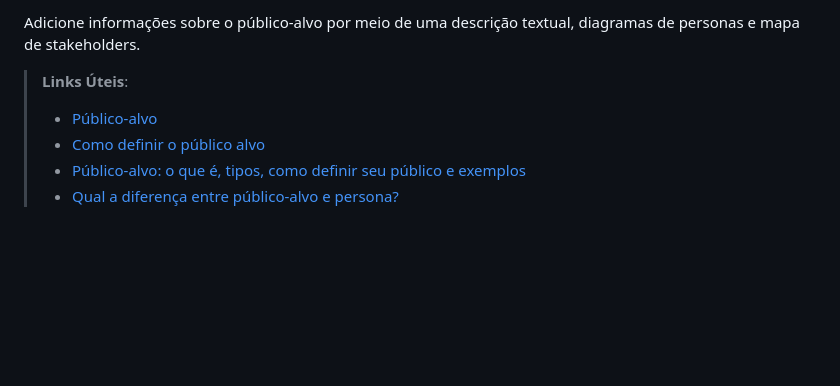
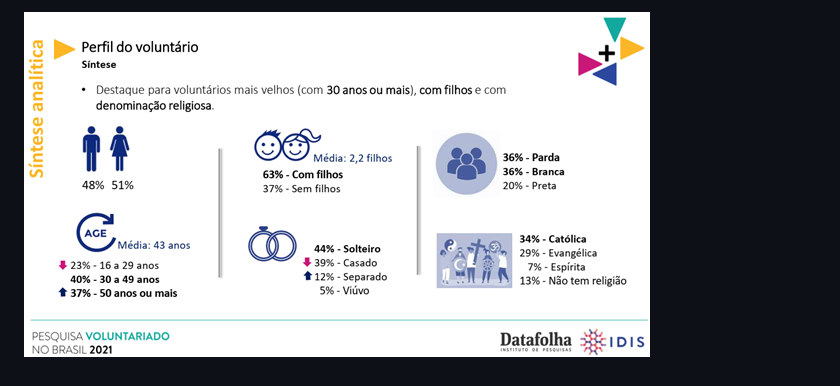
Before and after one commit to ICEI-PUC-Minas-PMV-SInt/pmv-sint-2023-2-e3-proj-back-t1-projeto-ampare, a Markdown page: docs/01-Documentação de Contexto.md, the part around the change printed below. GitHub-like rendering; pictures changed too: docs/img/Perfil_do_voluntariado.png (added); blank space fills up the shorter version.

Commit message:
Incluindo documentação de contexto

```diff
--- a/docs/01-Documentação de Contexto.md
+++ b/docs/01-Documentação de Contexto.md
@@ -39,8 +44,2 @@ hierárquicas, etc.
 
-Adicione informações sobre o público-alvo por meio de uma descrição textual, diagramas de personas e mapa de stakeholders.
-
-> **Links Úteis**:
-> - [Público-alvo](https://blog.hotmart.com/pt-br/publico-alvo/)
-> - [Como definir o público alvo](https://exame.com/pme/5-dicas-essenciais-para-definir-o-publico-alvo-do-seu-negocio/)
-> - [Público-alvo: o que é, tipos, como definir seu público e exemplos](https://klickpages.com.br/blog/publico-alvo-o-que-e/)
-> - [Qual a diferença entre público-alvo e persona?](https://rockcontent.com/blog/diferenca-publico-alvo-e-persona/)
+![Perfil do voluntariado no Brasil](./img/Perfil_do_voluntariado.png)
```
Also changed, not shown: other parts of docs/01-Documentação de Contexto.md (+25 -20 lines), docs/13-Referências.md (+6 -4 lines).
